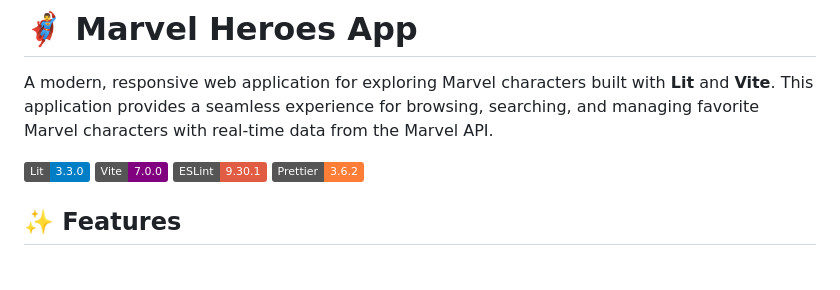
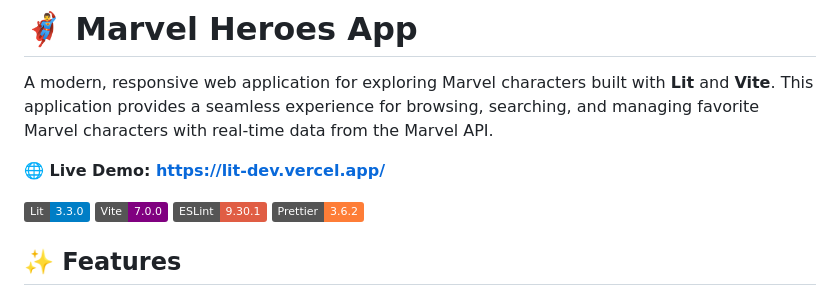
Before and after one commit to JuanmaCano1980/lit.dev, a Markdown page: README.md, the part around the change. Rendered like a GitHub page; badges without logos; blank space fills up the shorter version.

Commit message:
live demo url

```diff
--- a/README.md
+++ b/README.md
@@ -1,6 +1,8 @@
 # 🦸‍♂️ Marvel Heroes App
 
 A modern, responsive web application for exploring Marvel characters built with **Lit** and **Vite**. This application provides a seamless experience for browsing, searching, and managing favorite Marvel characters with real-time data from the Marvel API.
+
+**🌐 Live Demo: [https://lit-dev.vercel.app/](https://lit-dev.vercel.app/)**
 
 ![Marvel Heroes App](https://img.shields.io/badge/Lit-3.3.0-blue) ![Vite](https://img.shields.io/badge/Vite-7.0.0-purple) ![ESLint](https://img.shields.io/badge/ESLint-9.30.1-red) ![Prettier](https://img.shields.io/badge/Prettier-3.6.2-orange)
 
```
